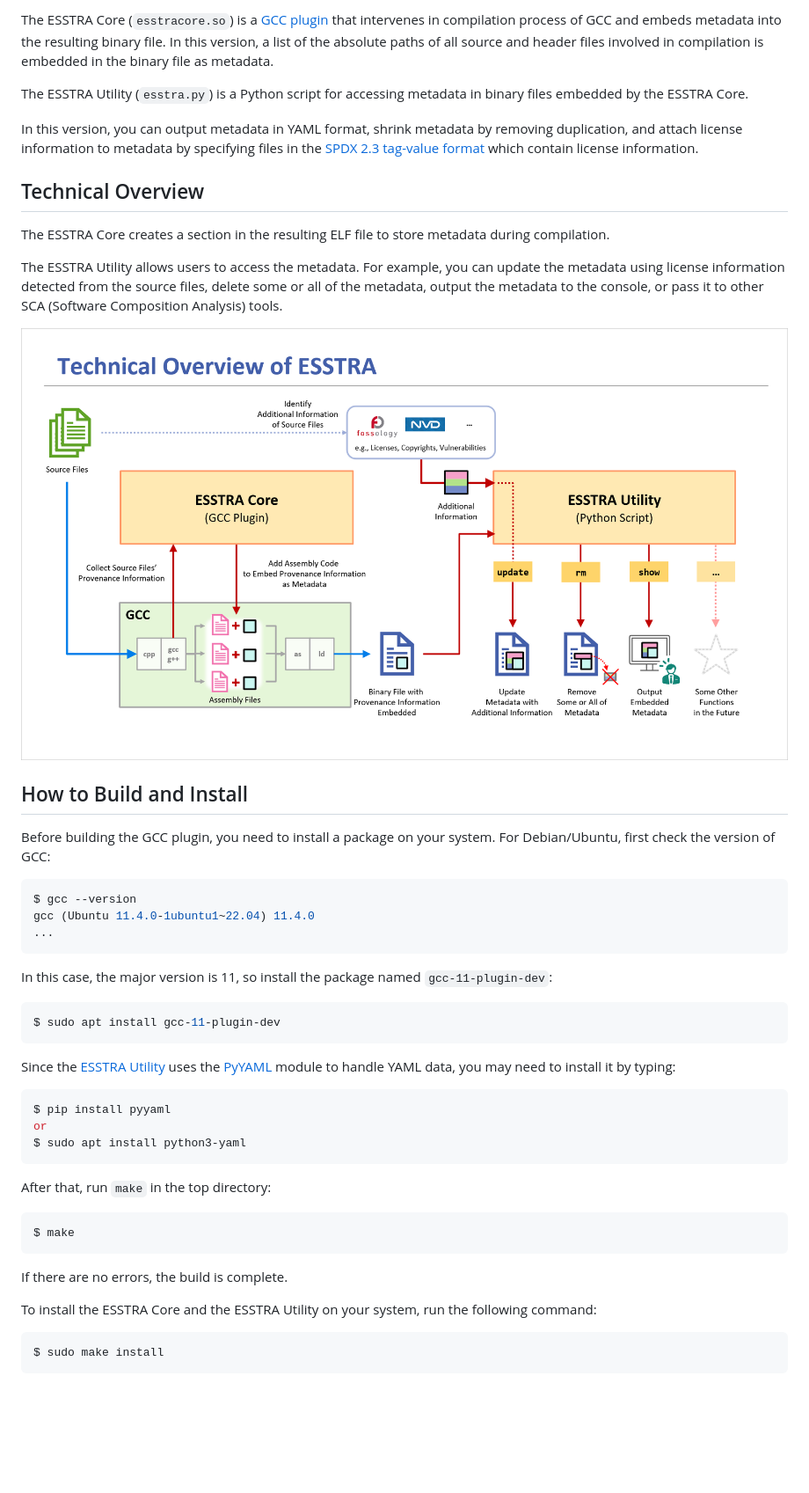
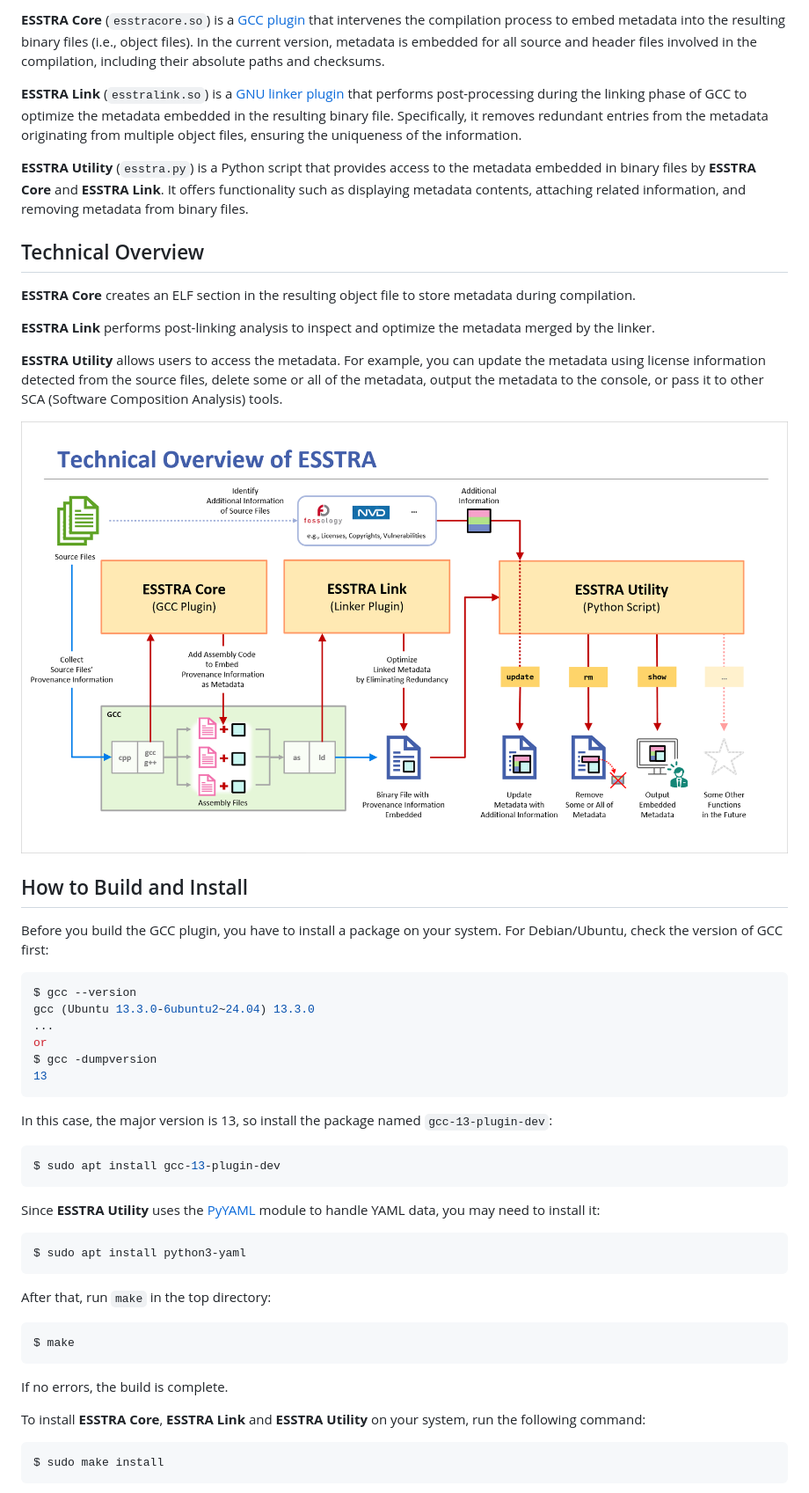
Before and after one commit to sony/esstra, a Markdown page: README.md, the part around one of its changes. Shown at 88% size. GitHub-like rendering; pictures changed too: assets/tech-overview.png; blank space fills up the shorter version.

Commit message:
refine entire README with added ESSTRA Link description

````diff
--- a/README.md
+++ b/README.md
@@ -39,55 +40,61 @@ The current version of ESSTRA consists of two tools:
 
-The ESSTRA Core (`esstracore.so`) is a
-[GCC plugin](https://gcc.gnu.org/wiki/plugins) that intervenes in compilation
-process of GCC and embeds metadata into the resulting binary file.
-In this version, a list of the absolute paths of all source and header
-files involved in compilation is embedded in the binary file as metadata.
+**ESSTRA Core** (`esstracore.so`) is a [GCC plugin](https://gcc.gnu.org/wiki/plugins) that
+intervenes the compilation process to embed metadata into the resulting binary files (i.e.,
+object files).
+In the current version, metadata is embedded for all source and header files involved in the
+compilation, including their absolute paths and checksums.
 
-The ESSTRA Utility (`esstra.py`) is a Python script for accessing metadata in
-binary files embedded by the ESSTRA Core.
+**ESSTRA Link** (`esstralink.so`) is a
+[GNU linker plugin](https://sourceware.org/binutils/docs/ld/Plugins.html)
+that performs post-processing during the linking phase of GCC to optimize the metadata embedded
+in the resulting binary file.
+Specifically, it removes redundant entries from the metadata originating from multiple object
+files, ensuring the uniqueness of the information.
 
-In this version, you can output metadata in YAML format, shrink metadata by
-removing duplication, and attach license information to metadata by specifying
-files in the
-[SPDX 2.3 tag-value format](https://spdx.github.io/spdx-spec/v2.3/)
-which contain license information.
+**ESSTRA Utility** (`esstra.py`) is a Python script that provides access to the metadata embedded
+in binary files by **ESSTRA Core** and **ESSTRA Link**.
+It offers functionality such as displaying metadata contents, attaching related information,
+and removing metadata from binary files.
 
 ## Technical Overview
 
-The ESSTRA Core creates a section in the resulting ELF file to store metadata
-during compilation.
+**ESSTRA Core** creates an ELF section in the resulting object file to store metadata during
+compilation.
 
-The ESSTRA Utility allows users to access the metadata. For example, you can
-update the metadata using license information detected from the source files,
-delete some or all of the metadata, output the metadata to the console, or
-pass it to other SCA (Software Composition Analysis) tools.
+**ESSTRA Link** performs post-linking analysis to inspect and optimize the metadata merged by
+the linker.
+
+**ESSTRA Utility** allows users to access the metadata.  For example, you can update the
+metadata using license information detected from the source files, delete some or all of the
+metadata, output the metadata to the console, or pass it to other SCA (Software Composition
+Analysis) tools.
 
 ![Technical Overview](./assets/tech-overview.png)
 
 ## How to Build and Install
 
-Before building the GCC plugin, you need to install a package on your system.
-For Debian/Ubuntu, first check the version of GCC:
+Before you build the GCC plugin, you have to install a package on your system.
+For Debian/Ubuntu, check the version of GCC first:
 
 ```sh
 $ gcc --version
-gcc (Ubuntu 11.4.0-1ubuntu1~22.04) 11.4.0
+gcc (Ubuntu 13.3.0-6ubuntu2~24.04) 13.3.0
 ...
+or
+$ gcc -dumpversion
+13
 ```
 
-In this case, the major version is 11, so install the package named
-`gcc-11-plugin-dev`:
+In this case, the major version is 13, so install the package named `gcc-13-plugin-dev`:
 
 ```sh
-$ sudo apt install gcc-11-plugin-dev
+$ sudo apt install gcc-13-plugin-dev
 ```
 
-Since the [ESSTRA Utility](./util) uses the [PyYAML](https://pyyaml.org/)
-module to handle YAML data, you may need to install it by typing:
+Since **ESSTRA Utility** uses the [PyYAML](https://pyyaml.org/) module to handle YAML
+data, you may need to install it:
 
 ```sh
-$ pip install pyyaml
-or
 $ sudo apt install python3-yaml
 ```
 
@@ -97,10 +104,9 @@ After that, run `make` in the top directory:
 $ make
 ```
 
-If there are no errors, the build is complete.
+If no errors, the build is complete.
 
-To install the ESSTRA Core and the ESSTRA Utility on your system, run the
-following command:
+To install **ESSTRA Core**, **ESSTRA Link** and **ESSTRA Utility** on your system, run the following command:
 
 ```sh
 $ sudo make install
````
Also changed, not shown: other parts of README.md (+142 -66 lines).
